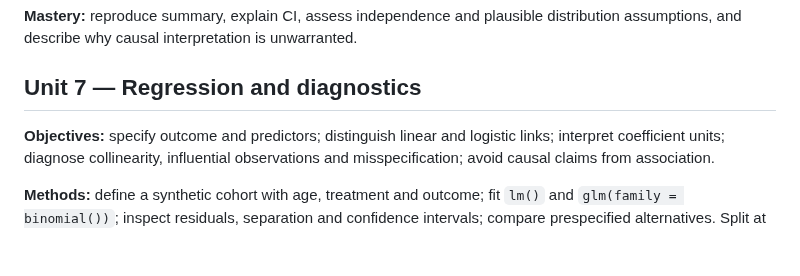
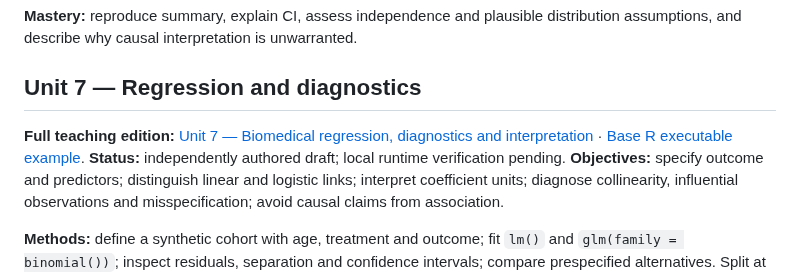
Before and after one commit to pskeffington/Dartmouth.HSE.Public, a Markdown page: 06_RESOURCES/Literature/NEXT_UNITS_EVIDENCE_TO_CODE_GUIDES.md, the part around the change. Drawn GitHub-style; blank space fills up the shorter version.

Commit message:
Connect Unit 7 lesson and example to study roadmap

```diff
--- a/06_RESOURCES/Literature/NEXT_UNITS_EVIDENCE_TO_CODE_GUIDES.md
+++ b/06_RESOURCES/Literature/NEXT_UNITS_EVIDENCE_TO_CODE_GUIDES.md
@@ -30,6 +30,8 @@ print(t.test(biomarker_mg_l ~ treatment_group, data = study_data))
 **Mastery:** reproduce summary, explain CI, assess independence and plausible distribution assumptions, and describe why causal interpretation is unwarranted.
 
 ## Unit 7 — Regression and diagnostics
+
+**Full teaching edition:** [Unit 7 — Biomedical regression, diagnostics and interpretation](UNIT_07_REGRESSION_TEACHING_GUIDE.md) · [Base R executable example](../R/examples/unit_07_regression.R). **Status:** independently authored draft; local runtime verification pending.
 **Objectives:** specify outcome and predictors; distinguish linear and logistic links; interpret coefficient units; diagnose collinearity, influential observations and misspecification; avoid causal claims from association.
 
 **Methods:** define a synthetic cohort with age, treatment and outcome; fit `lm()` and `glm(family = binomial())`; inspect residuals, separation and confidence intervals; compare prespecified alternatives. Split at patient level before any learned preprocessing.
```
